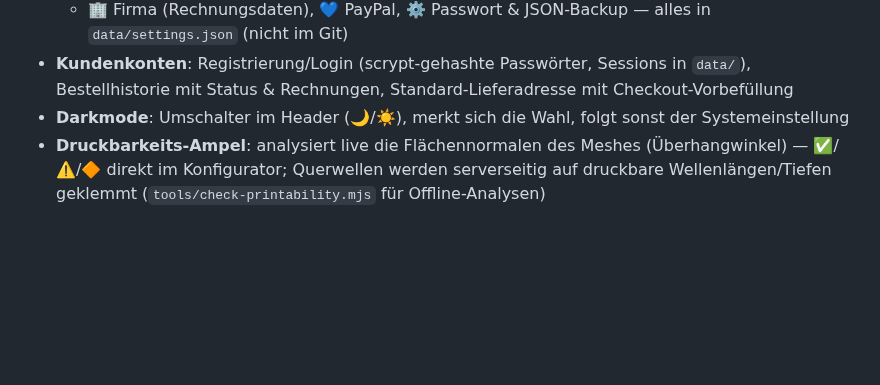
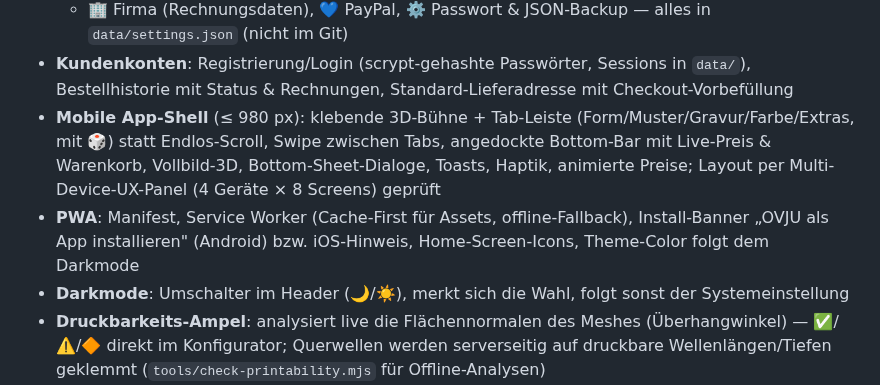
Before and after one commit to JulianosChellentanos/julians-eierbecher, a Markdown page: README.md, the part around the change. GitHub-like rendering; blank space fills up the shorter version.

```diff
--- a/README.md
+++ b/README.md
@@ -27,6 +27,8 @@
   - 💰 Preise & Mengenrabatt-Stufen, 🎟️ Gutscheine (%- oder €-Codes, Mindestbestellwert)
   - 🏢 Firma (Rechnungsdaten), 💙 PayPal, ⚙️ Passwort & JSON-Backup — alles in `data/settings.json` (nicht im Git)
 - **Kundenkonten**: Registrierung/Login (scrypt-gehashte Passwörter, Sessions in `data/`), Bestellhistorie mit Status & Rechnungen, Standard-Lieferadresse mit Checkout-Vorbefüllung
+- **Mobile App-Shell** (≤ 980 px): klebende 3D-Bühne + Tab-Leiste (Form/Muster/Gravur/Farbe/Extras, mit 🎲) statt Endlos-Scroll, Swipe zwischen Tabs, angedockte Bottom-Bar mit Live-Preis & Warenkorb, Vollbild-3D, Bottom-Sheet-Dialoge, Toasts, Haptik, animierte Preise; Layout per Multi-Device-UX-Panel (4 Geräte × 8 Screens) geprüft
+- **PWA**: Manifest, Service Worker (Cache-First für Assets, offline-Fallback), Install-Banner „OVJU als App installieren" (Android) bzw. iOS-Hinweis, Home-Screen-Icons, Theme-Color folgt dem Darkmode
 - **Darkmode**: Umschalter im Header (🌙/☀️), merkt sich die Wahl, folgt sonst der Systemeinstellung
 - **Druckbarkeits-Ampel**: analysiert live die Flächennormalen des Meshes (Überhangwinkel) — ✅/⚠️/🔶 direkt im Konfigurator; Querwellen werden serverseitig auf druckbare Wellenlängen/Tiefen geklemmt (`tools/check-printability.mjs` für Offline-Analysen)
 - **Rechtliche Produkthinweise** an fünf Stellen (Konfigurator bei Vase & Eigener Form, Checkout, FAQ, Footer, Rechnung): Trockenblumen-Zweck, imprägniert/i. d. R. wasserfest ohne Gewähr, keine Standfestigkeits-Garantie bei freien Formen, pflanzenbasiertes PLA
```
Also changed, not shown: public/img/icons/apple-touch-icon.png (added), public/img/icons/icon-192.png (added), public/img/icons/icon-512.png (added), public/img/icons/icon-maskable-512.png (added), 10 other files.
